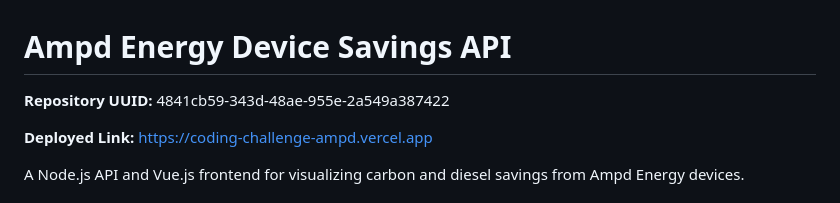
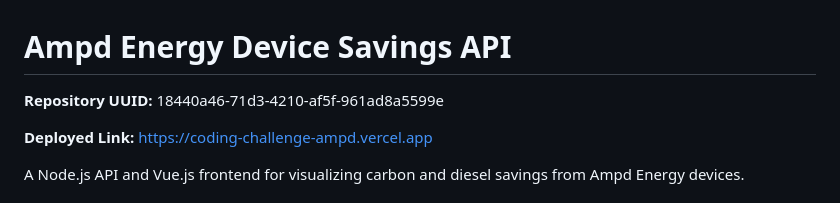
Before and after one commit to AkashBK05/18440a46-71d3-4210-af5f-961ad8a5599e, a Markdown page: README.md, the part around the change. GitHub-like rendering.

Commit message:
Change repository UUID in README
Updated the repository UUID in the README file.

```diff
--- a/README.md
+++ b/README.md
@@ -1,6 +1,6 @@
 # Ampd Energy Device Savings API
 
-**Repository UUID:** 4841cb59-343d-48ae-955e-2a549a387422
+**Repository UUID:** 18440a46-71d3-4210-af5f-961ad8a5599e
 
 **Deployed Link:** https://coding-challenge-ampd.vercel.app
 
```
